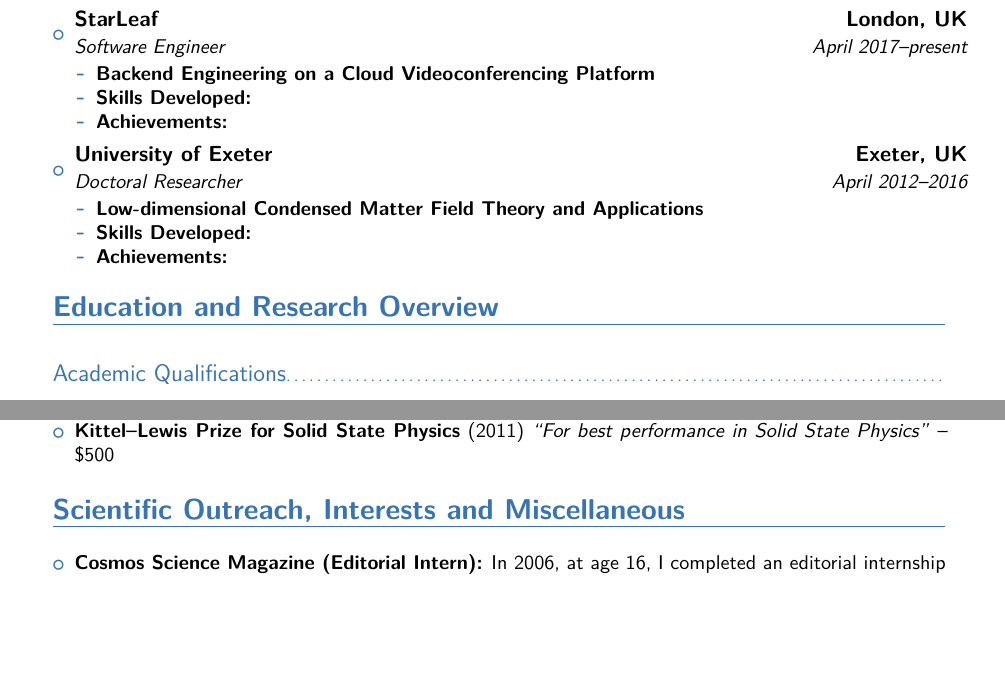
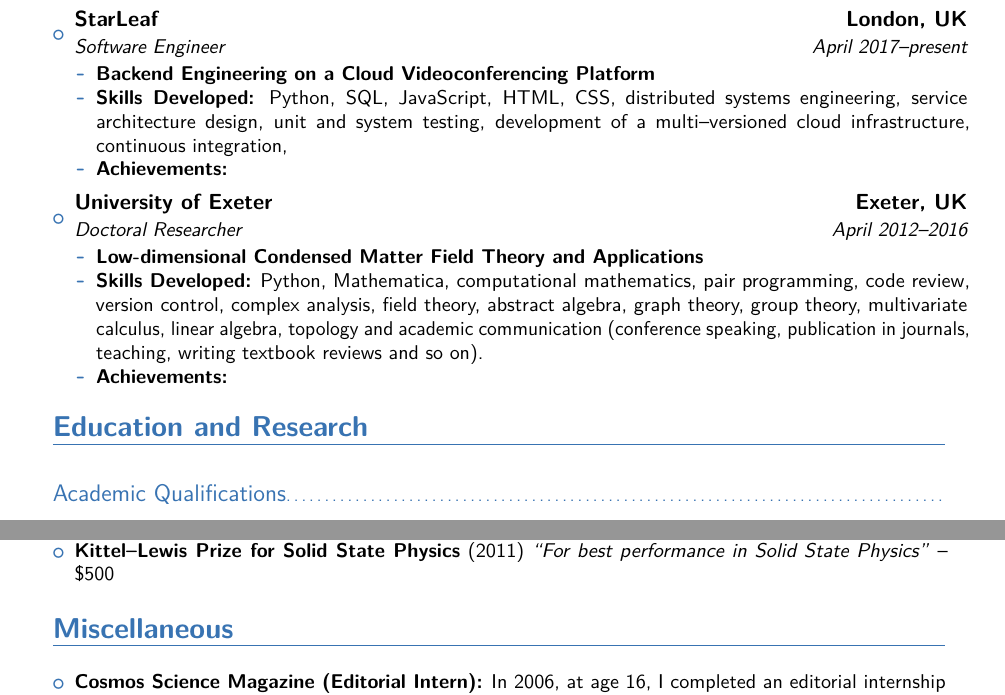
Before and after one commit to LachlanMarnham/CV, a LaTeX CV (cv_long.tex): two parts of pages 1 and 3 of 4, joined at a grey line, cut so that both start at the same text, the shorter picture padded with empty space. The pictures show the PDF file cv_long.pdf that the author committed with the source.

Commit message:
Update section titles and experience section

```diff
--- a/cv_long.tex
+++ b/cv_long.tex
@@ -89,7 +89,7 @@
 \item{\cventry{\small{April 2017--present}}{\small{Software Engineer}}{StarLeaf}{London, UK}{}{
 \begin{itemize}
 \item \textbf{Backend Engineering on a Cloud Videoconferencing Platform}
-\item \textbf{Skills Developed: }
+\item \textbf{Skills Developed:} Python, SQL, JavaScript, HTML, CSS, distributed systems engineering, service architecture design, unit and system testing, development of a multi--versioned cloud infrastructure, continuous integration,
 \item \textbf{Achievements: }
 \end{itemize}
 }}
@@ -97,14 +97,14 @@
 \item{\cventry{\small{April 2012--2016}}{\small{Doctoral Researcher}}{University of Exeter}{Exeter, UK}{}{\small{
 \begin{itemize}
 \item \textbf{Low-dimensional Condensed Matter Field Theory and Applications}
-\item \textbf{Skills Developed: }
+\item {\textbf{Skills Developed:} Python, Mathematica, computational mathematics, pair programming, code review, version control, complex analysis, field theory, abstract algebra, graph theory, group theory, multivariate calculus, linear algebra, topology and academic communication (conference speaking, publication in journals, teaching, writing textbook reviews and so on).}
 \item \textbf{Achievements: }
 \end{itemize}
 }}}
 
 \end{itemize}
 
-\section{Education and Research Overview}
+\section{Education and Research}
 
 \vspace{5pt}
 
@@ -235,7 +235,7 @@
 \item{\textbf{Kittel--Lewis Prize for Solid State Physics}\small{ (2011) \textit{``For best performance in Solid State Physics''}} -- \$500}}
 \end{itemize}
 
-\section{Scientific Outreach, Interests and Miscellaneous}
+\section{Miscellaneous}
 
 \vspace{5pt}
 
```
Also changed, not shown: cv_long.pdf.
